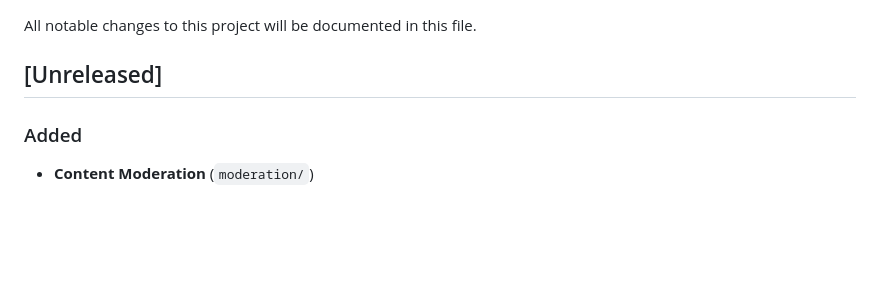
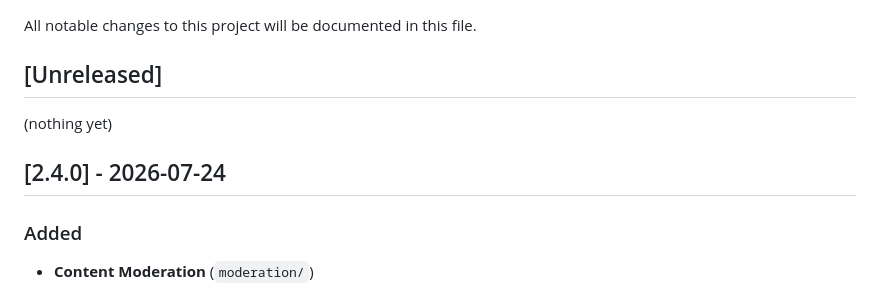
Before and after one commit to atop0914/llmtrace, a Markdown page: CHANGELOG.md, the part around the change. Rendered like a GitHub page; blank space fills up the shorter version.

Commit message:
docs: finalize v2.4.0 changelog

```diff
--- a/CHANGELOG.md
+++ b/CHANGELOG.md
@@ -3,6 +3,10 @@
 All notable changes to this project will be documented in this file.
 
 ## [Unreleased]
+
+(nothing yet)
+
+## [2.4.0] - 2026-07-24
 
 ### Added
 - **Content Moderation** (`moderation/`)
```
